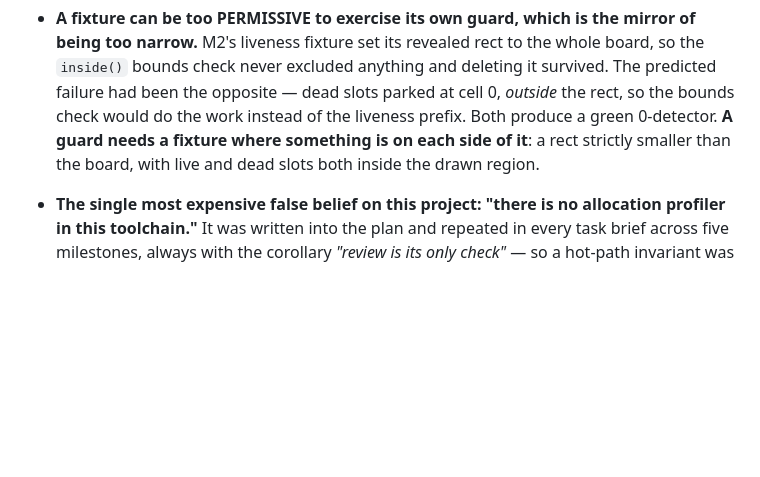
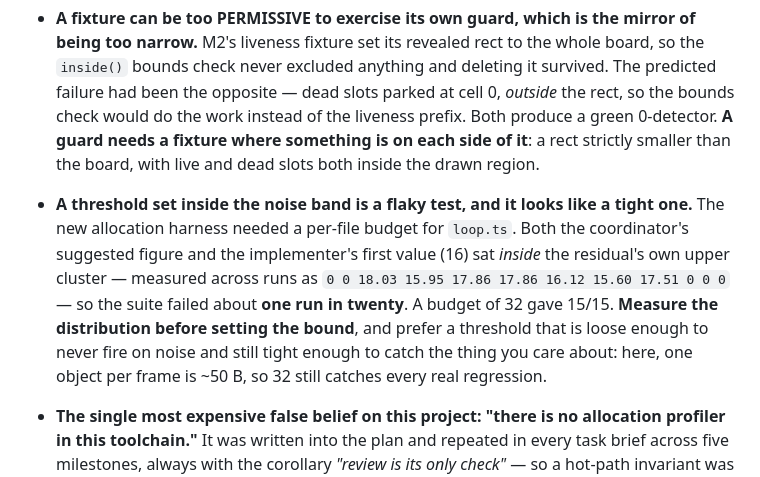
Before and after one commit to raziel-gershoni/mini-motorways-clone, a Markdown page: docs/superpowers/testing-defect-catalogue.md, the part around the change. Drawn GitHub-style; blank space fills up the shorter version.

Commit message:
docs: the harness caught a real violation on its first day
M2 Task 6 built the allocation harness the project had spent five
milestones believing was impossible. It found a live violation
immediately: createLoop's three closure `let` doubles boxed a HeapNumber
per assignment, about 65 B/frame — more than one object per frame, in the
hot path, past every review that had ever looked at it.

Two further entries. A threshold set inside the noise band is a flaky
test that looks like a tight one: my suggested budget and the
implementer's first value both sat inside the residual's own upper
cluster, so the suite failed about one run in twenty. Measure the
distribution before setting the bound.

And the implementer declined to overclaim for its own new tool —
reverting the Float64Array is caught by measurement only 2 runs in 4, so
it recorded a survivor and pinned the shape by source assertion instead
of crediting the profiler with coverage it does not have.

Co-Authored-By: Claude Opus 5 (1M context) <noreply@anthropic.com>
Claude-Session: https://claude.ai/code/session_01P7U1VshXa8t3sv8iRHBot8

```diff
--- a/docs/superpowers/testing-defect-catalogue.md
+++ b/docs/superpowers/testing-defect-catalogue.md
@@ -33,6 +33,7 @@ Plans do not state expected test counts. The author got them wrong five times.
 - **A harness can skip work silently.** `pnpm -r run <script>` skips any package lacking that script and fails only if *none* have it — verified: deleting a package's `test` script left `pnpm test` exiting 0, and deleting its `typecheck` script left the package never typechecked. A new package can therefore ship with zero tests and green CI. Assert the scripts exist, per package, by reading `package.json` directly.
 - **A truncated view of test output silently undercounts detectors.** M2 Task 2's first mutation battery reported detector counts about two low across the board, because it measured by piping vitest through `head` — which cuts the failure list before the end. Re-measured off vitest's own `Tests N failed` summary line, every count moved up. A detector count is evidence about how well-covered a behaviour is; measuring it through a truncating pipe biases every number in one direction, and the bias is invisible because the output still looks like output.
 - **A fixture can be too PERMISSIVE to exercise its own guard, which is the mirror of being too narrow.** M2's liveness fixture set its revealed rect to the whole board, so the `inside()` bounds check never excluded anything and deleting it survived. The predicted failure had been the opposite — dead slots parked at cell 0, *outside* the rect, so the bounds check would do the work instead of the liveness prefix. Both produce a green 0-detector. **A guard needs a fixture where something is on each side of it**: a rect strictly smaller than the board, with live and dead slots both inside the drawn region.
+- **A threshold set inside the noise band is a flaky test, and it looks like a tight one.** The new allocation harness needed a per-file budget for `loop.ts`. Both the coordinator's suggested figure and the implementer's first value (16) sat *inside* the residual's own upper cluster — measured across runs as `0 0 18.03 15.95 17.86 17.86 16.12 15.60 17.51 0 0 0` — so the suite failed about **one run in twenty**. A budget of 32 gave 15/15. **Measure the distribution before setting the bound**, and prefer a threshold that is loose enough to never fire on noise and still tight enough to catch the thing you care about: here, one object per frame is ~50 B, so 32 still catches every real regression.
 - **The single most expensive false belief on this project: "there is no allocation profiler in this toolchain."** It was written into the plan and repeated in every task brief across five milestones, always with the corollary *"review is its only check"* — so a hot-path invariant was enforced by asking people to read carefully. **It was never true.** `node:inspector`'s `HeapProfiler.startSampling` is a Node builtin: no dependency, nothing to install. A reviewer took the report's own challenge — reinstate an allocation inside `buildFrame` and watch every test pass — and measured it appearing by name at **111.9 / 112.3 / 111.0 B/frame** over three 30,000-frame runs, against a baseline where it never appears.
   **Two lessons, and the second is the general one.** A capability claim about the *toolchain* deserves the same scrutiny as a claim about the code, and it is more dangerous because it never gets re-examined — a wrong test claim fails eventually, a wrong tooling claim just quietly caps what you attempt. And **the longer a constraint survives on "review is its only check", the more suspicious that should make you**, not less: five clean milestones read as evidence the honour system works, when they were really evidence nobody had tried the alternative.
 - **A whole battery can test one DIRECTION of a bound and never the other.** M2 Task 5's draw tests asked, thoroughly and in many forms, whether the renderer draws *too much* — outside the revealed rect, past a liveness prefix, into a dead slot. Nothing asked whether it draws *enough*. Shrinking `xEnd` or `yEnd` on two different loops left **all 178 tests green**, because every fixture's content happened to sit in the rect's top-left corner; on the real camera the same mutation drops eight board rows and wraps three columns into the next row. **The liveness work reinforced the blind spot rather than covering it, because suppressing draws is the same direction.** For any bound, write the over- and under-approximation tests as a pair, and place fixture content away from the origin so the far edge is load-bearing.
```
